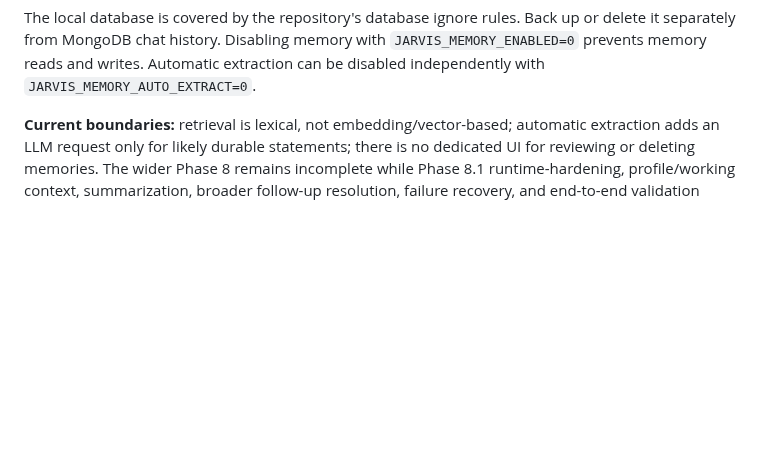
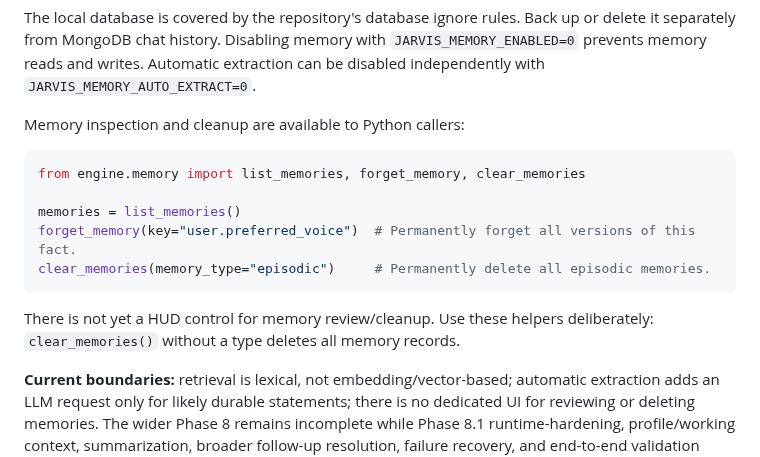
Before and after one commit to AbhiDevLab/J.A.R.V.I.S, a Markdown page: README.md, the part around the change. GitHub-like rendering; blank space fills up the shorter version.

Commit message:
docs(memory): add inspection and deletion examples

```diff
--- a/README.md
+++ b/README.md
@@ -187,6 +187,18 @@ JARVIS_EPISODIC_MEMORY_TTL_DAYS=90
 ~~~
 
 The local database is covered by the repository's database ignore rules. Back up or delete it separately from MongoDB chat history. Disabling memory with `JARVIS_MEMORY_ENABLED=0` prevents memory reads and writes. Automatic extraction can be disabled independently with `JARVIS_MEMORY_AUTO_EXTRACT=0`.
+
+Memory inspection and cleanup are available to Python callers:
+
+~~~python
+from engine.memory import list_memories, forget_memory, clear_memories
+
+memories = list_memories()
+forget_memory(key="user.preferred_voice")  # Permanently forget all versions of this fact.
+clear_memories(memory_type="episodic")     # Permanently delete all episodic memories.
+~~~
+
+There is not yet a HUD control for memory review/cleanup. Use these helpers deliberately: `clear_memories()` without a type deletes all memory records.
 
 **Current boundaries:** retrieval is lexical, not embedding/vector-based; automatic extraction adds an LLM request only for likely durable statements; there is no dedicated UI for reviewing or deleting memories. The wider Phase 8 remains incomplete while Phase 8.1 runtime-hardening, profile/working context, summarization, broader follow-up resolution, failure recovery, and end-to-end validation remain open.
 
```
